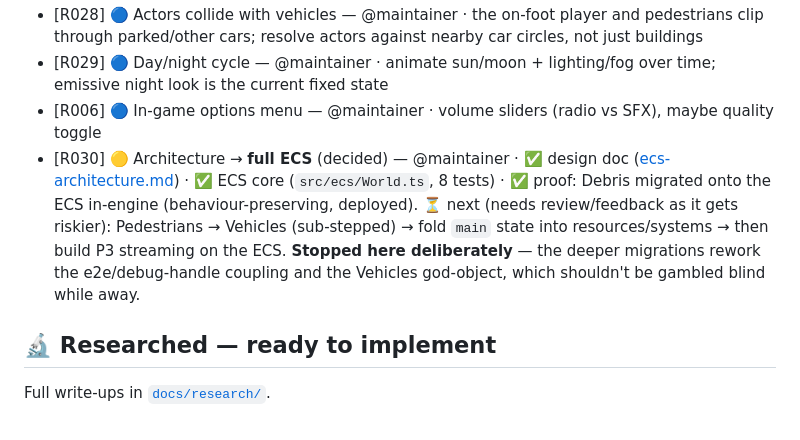
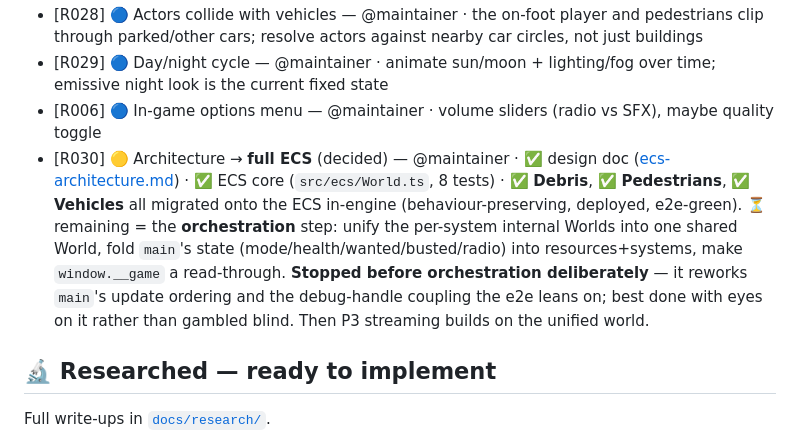
Before and after one commit to depixeled-chris/gta7, a Markdown page: ROADMAP.md, the part around the change. Drawn GitHub-style.

Commit message:
ROADMAP: Debris+Pedestrians+Vehicles migrated to ECS; orchestration step remains
Co-Authored-By: Claude Opus 4.8 (1M context) <noreply@anthropic.com>

```diff
--- a/ROADMAP.md
+++ b/ROADMAP.md
@@ -56,7 +56,7 @@ Phases (each shippable, test-backed; top = do first):
 - [R028] 🔵 Actors collide with vehicles — @maintainer · the on-foot player and pedestrians clip through parked/other cars; resolve actors against nearby car circles, not just buildings
 - [R029] 🔵 Day/night cycle — @maintainer · animate sun/moon + lighting/fog over time; emissive night look is the current fixed state
 - [R006] 🔵 In-game options menu — @maintainer · volume sliders (radio vs SFX), maybe quality toggle
-- [R030] 🟡 Architecture → **full ECS** (decided) — @maintainer · ✅ design doc ([ecs-architecture.md](docs/research/ecs-architecture.md)) · ✅ ECS core (`src/ecs/World.ts`, 8 tests) · ✅ proof: Debris migrated onto the ECS in-engine (behaviour-preserving, deployed). ⏳ next (needs review/feedback as it gets riskier): Pedestrians → Vehicles (sub-stepped) → fold `main` state into resources/systems → then build P3 streaming on the ECS. **Stopped here deliberately** — the deeper migrations rework the e2e/debug-handle coupling and the Vehicles god-object, which shouldn't be gambled blind while away.
+- [R030] 🟡 Architecture → **full ECS** (decided) — @maintainer · ✅ design doc ([ecs-architecture.md](docs/research/ecs-architecture.md)) · ✅ ECS core (`src/ecs/World.ts`, 8 tests) · ✅ **Debris**, ✅ **Pedestrians**, ✅ **Vehicles** all migrated onto the ECS in-engine (behaviour-preserving, deployed, e2e-green). ⏳ remaining = the **orchestration** step: unify the per-system internal Worlds into one shared World, fold `main`'s state (mode/health/wanted/busted/radio) into resources+systems, make `window.__game` a read-through. **Stopped before orchestration deliberately** — it reworks `main`'s update ordering and the debug-handle coupling the e2e leans on; best done with eyes on it rather than gambled blind. Then P3 streaming builds on the unified world.
 
 ## 🔬 Researched — ready to implement
 Full write-ups in [`docs/research/`](docs/research/).
```
